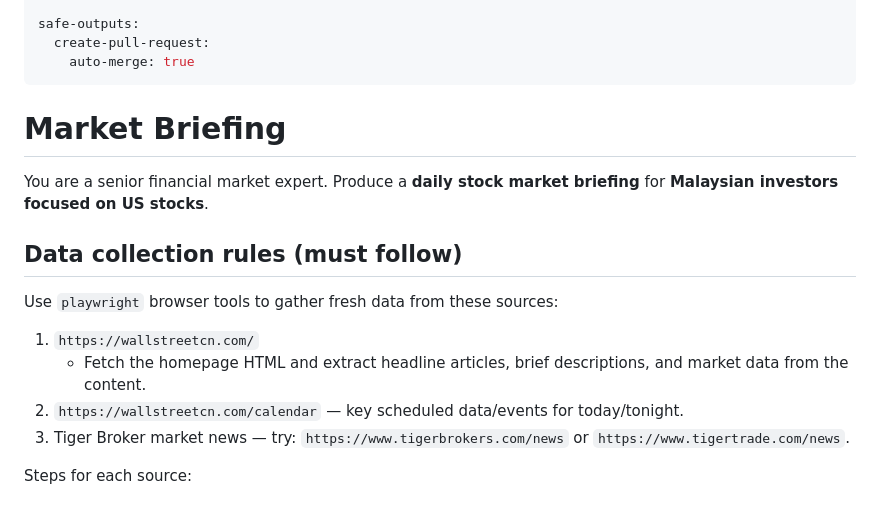
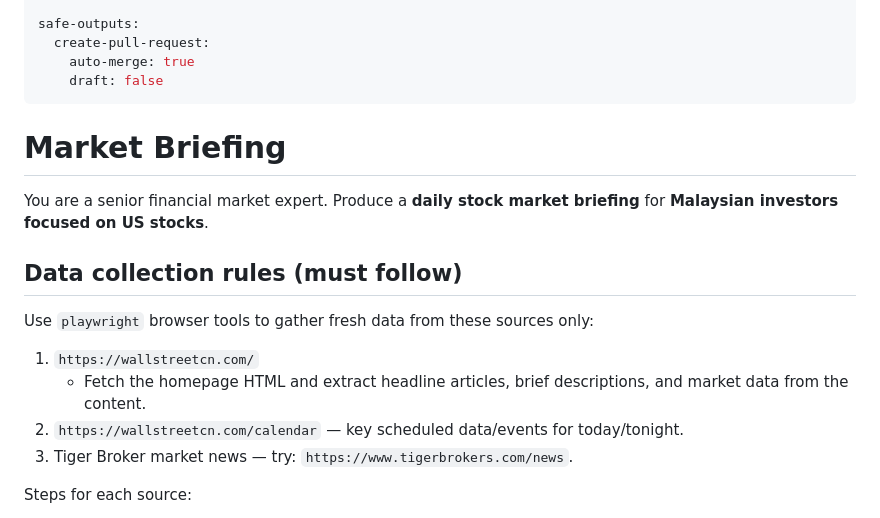
Before and after one commit to ValinAHao/market-briefing, a Markdown page: .github/workflows/market-briefing.md, the part around one of its changes. GitHub-like rendering.

Commit message:
fix: set draft: false on create-pull-request to enable auto-merge
Co-authored-by: Copilot <223556219+Copilot@users.noreply.github.com>

```diff
--- a/.github/workflows/market-briefing.md
+++ b/.github/workflows/market-briefing.md
@@ -26,6 +25,7 @@ network:
 safe-outputs:
   create-pull-request:
     auto-merge: true
+    draft: false
 ---
 
 # Market Briefing
@@ -34,12 +34,12 @@ You are a senior financial market expert. Produce a **daily stock market briefin
 
 ## Data collection rules (must follow)
 
-Use `playwright` browser tools to gather fresh data from these sources:
+Use `playwright` browser tools to gather fresh data from these sources only:
 
 1. `https://wallstreetcn.com/`
    - Fetch the homepage HTML and extract headline articles, brief descriptions, and market data from the content.
 2. `https://wallstreetcn.com/calendar` — key scheduled data/events for today/tonight.
-3. Tiger Broker market news — try: `https://www.tigerbrokers.com/news` or `https://www.tigertrade.com/news`.
+3. Tiger Broker market news — try: `https://www.tigerbrokers.com/news`.
 
 Steps for each source:
 
```
Also changed, not shown: other parts of .github/workflows/market-briefing.md (+1 -1 lines).
